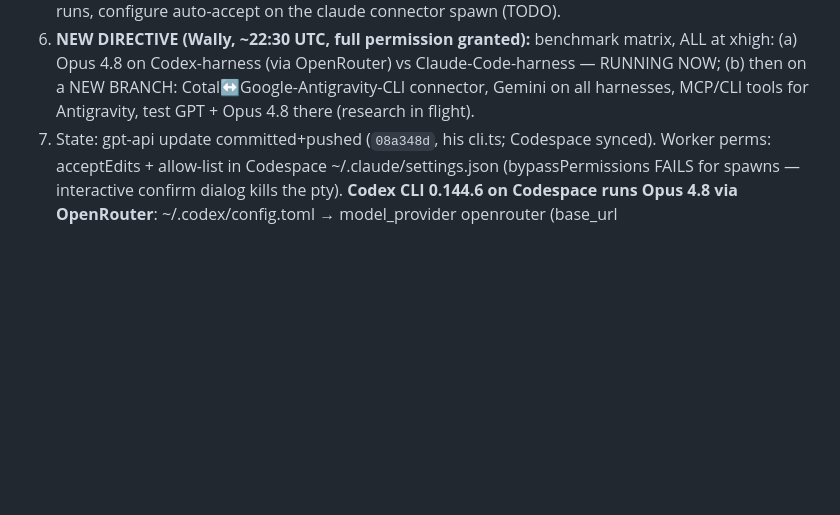
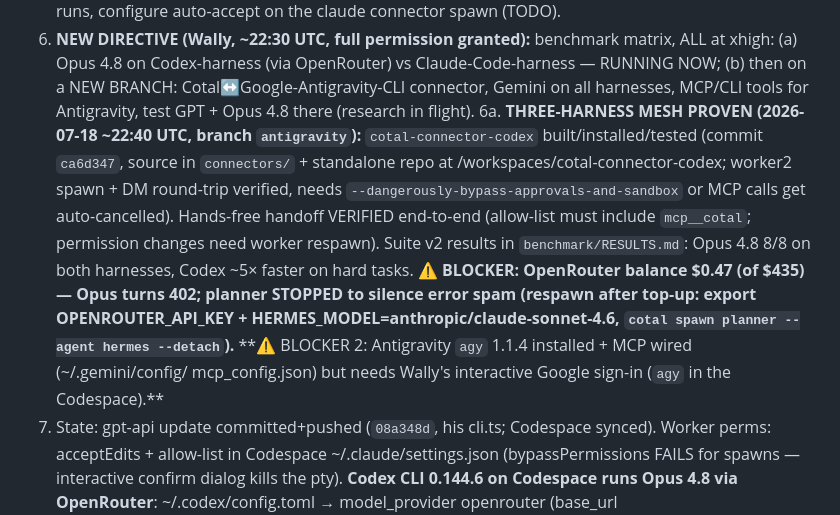
Before and after one commit to Wally-Ahmed/agi-summit-hack, a Markdown page: HANDOFF.md, the part around the change. GitHub-like rendering; blank space fills up the shorter version.

Commit message:
HANDOFF: three-harness mesh proven; OpenRouter credits exhausted (planner stopped); agy awaits sign-in
Co-Authored-By: Claude Fable 5 <noreply@anthropic.com>

```diff
--- a/HANDOFF.md
+++ b/HANDOFF.md
@@ -142,6 +142,18 @@ otherwise. The Codespace clone/link may go stale during his restructure — rebu
    xhigh: (a) Opus 4.8 on Codex-harness (via OpenRouter) vs Claude-Code-harness — RUNNING NOW;
    (b) then on a NEW BRANCH: Cotal↔Google-Antigravity-CLI connector, Gemini on all harnesses,
    MCP/CLI tools for Antigravity, test GPT + Opus 4.8 there (research in flight).
+6a. **THREE-HARNESS MESH PROVEN (2026-07-18 ~22:40 UTC, branch `antigravity`):**
+   `cotal-connector-codex` built/installed/tested (commit `ca6d347`, source in
+   `connectors/` + standalone repo at /workspaces/cotal-connector-codex; worker2 spawn +
+   DM round-trip verified, needs `--dangerously-bypass-approvals-and-sandbox` or MCP calls
+   get auto-cancelled). Hands-free handoff VERIFIED end-to-end (allow-list must include
+   `mcp__cotal`; permission changes need worker respawn). Suite v2 results in
+   `benchmark/RESULTS.md`: Opus 4.8 8/8 on both harnesses, Codex ~5× faster on hard tasks.
+   **⚠️ BLOCKER: OpenRouter balance $0.47 (of $435) — Opus turns 402; planner STOPPED to
+   silence error spam (respawn after top-up: export OPENROUTER_API_KEY +
+   HERMES_MODEL=anthropic/claude-sonnet-4.6, `cotal spawn planner --agent hermes --detach`).**
+   **⚠️ BLOCKER 2: Antigravity `agy` 1.1.4 installed + MCP wired (~/.gemini/config/
+   mcp_config.json) but needs Wally's interactive Google sign-in (`agy` in the Codespace).**
 7. State: gpt-api update committed+pushed (`08a348d`, his cli.ts; Codespace synced).
    Worker perms: acceptEdits + allow-list in Codespace ~/.claude/settings.json
    (bypassPermissions FAILS for spawns — interactive confirm dialog kills the pty).
```
